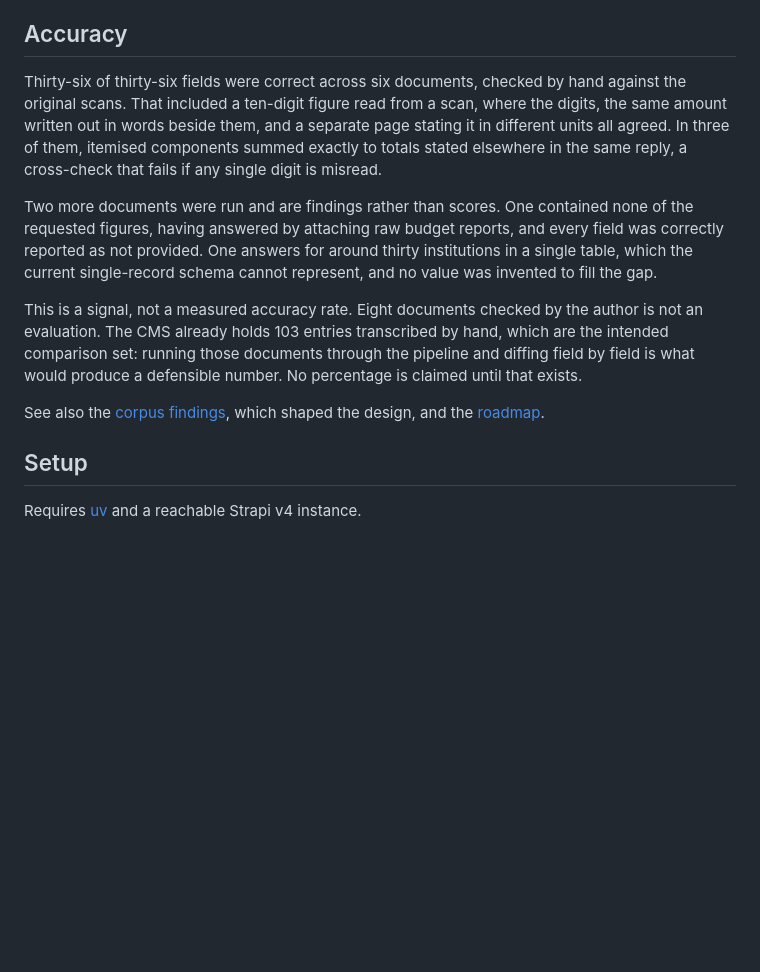
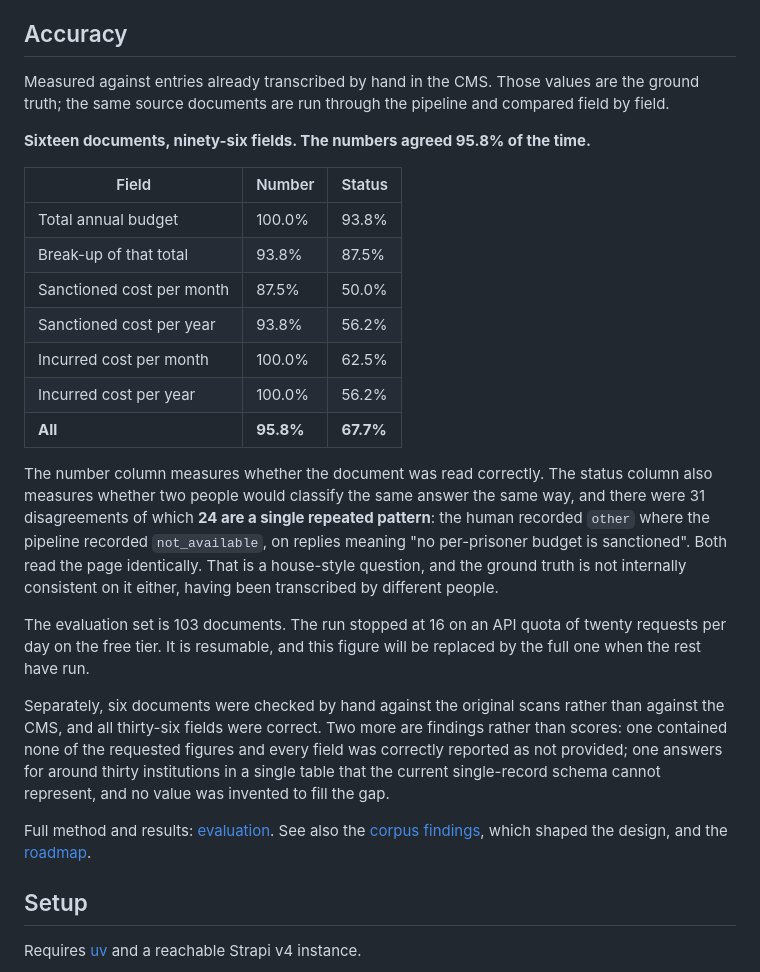
Before and after one commit to srivastava-jyoti/rti-extractor, a Markdown page: README.md, the part around the change. Drawn GitHub-style; blank space fills up the shorter version.

Commit message:
docs: add measured evaluation results and method (#17)

```diff
--- a/README.md
+++ b/README.md
@@ -109,25 +109,41 @@ the CMS's public API until a person publishes it.
 
 ## Accuracy
 
-Thirty-six of thirty-six fields were correct across six documents, checked by hand against
-the original scans. That included a ten-digit figure read from a scan, where the digits, the
-same amount written out in words beside them, and a separate page stating it in different
-units all agreed. In three of them, itemised components summed exactly to totals
-stated elsewhere in the same reply, a cross-check that fails if any single digit is misread.
+Measured against entries already transcribed by hand in the CMS. Those values are the ground
+truth; the same source documents are run through the pipeline and compared field by field.
 
-Two more documents were run and are findings rather than scores. One contained none of the
-requested figures, having answered by attaching raw budget reports, and every field was
-correctly reported as not provided. One answers for around thirty institutions in a single
-table, which the current single-record schema cannot represent, and no value was invented to
-fill the gap.
+**Sixteen documents, ninety-six fields. The numbers agreed 95.8% of the time.**
 
-This is a signal, not a measured accuracy rate. Eight documents checked by the author is not
-an evaluation. The CMS already holds 103 entries transcribed by hand, which are the intended
-comparison set: running those documents through the pipeline and diffing field by field is
-what would produce a defensible number. No percentage is claimed until that exists.
+| Field | Number | Status |
+| --- | --- | --- |
+| Total annual budget | 100.0% | 93.8% |
+| Break-up of that total | 93.8% | 87.5% |
+| Sanctioned cost per month | 87.5% | 50.0% |
+| Sanctioned cost per year | 93.8% | 56.2% |
+| Incurred cost per month | 100.0% | 62.5% |
+| Incurred cost per year | 100.0% | 56.2% |
+| **All** | **95.8%** | **67.7%** |
 
-See also the [corpus findings](docs/corpus-findings.md), which shaped the design, and
-the [roadmap](docs/roadmap.md).
+The number column measures whether the document was read correctly. The status column also
+measures whether two people would classify the same answer the same way, and there were 31
+disagreements of which **24 are a single repeated pattern**: the human recorded `other` where
+the pipeline recorded `not_available`, on replies meaning "no per-prisoner budget is
+sanctioned". Both read the page identically. That is a house-style question, and the ground
+truth is not internally consistent on it either, having been transcribed by different people.
+
+The evaluation set is 103 documents. The run stopped at 16 on an API quota of twenty requests
+per day on the free tier. It is resumable, and this figure will be replaced by the full one
+when the rest have run.
+
+Separately, six documents were checked by hand against the original scans rather than against
+the CMS, and all thirty-six fields were correct. Two more are findings rather than scores: one
+contained none of the requested figures and every field was correctly reported as not
+provided; one answers for around thirty institutions in a single table that the current
+single-record schema cannot represent, and no value was invented to fill the gap.
+
+Full method and results: [evaluation](docs/evaluation.md). See also the
+[corpus findings](docs/corpus-findings.md), which shaped the design, and the
+[roadmap](docs/roadmap.md).
 
 ## Setup
 
```
Also changed, not shown: docs/evaluation.md (added, +77 -0 lines).
